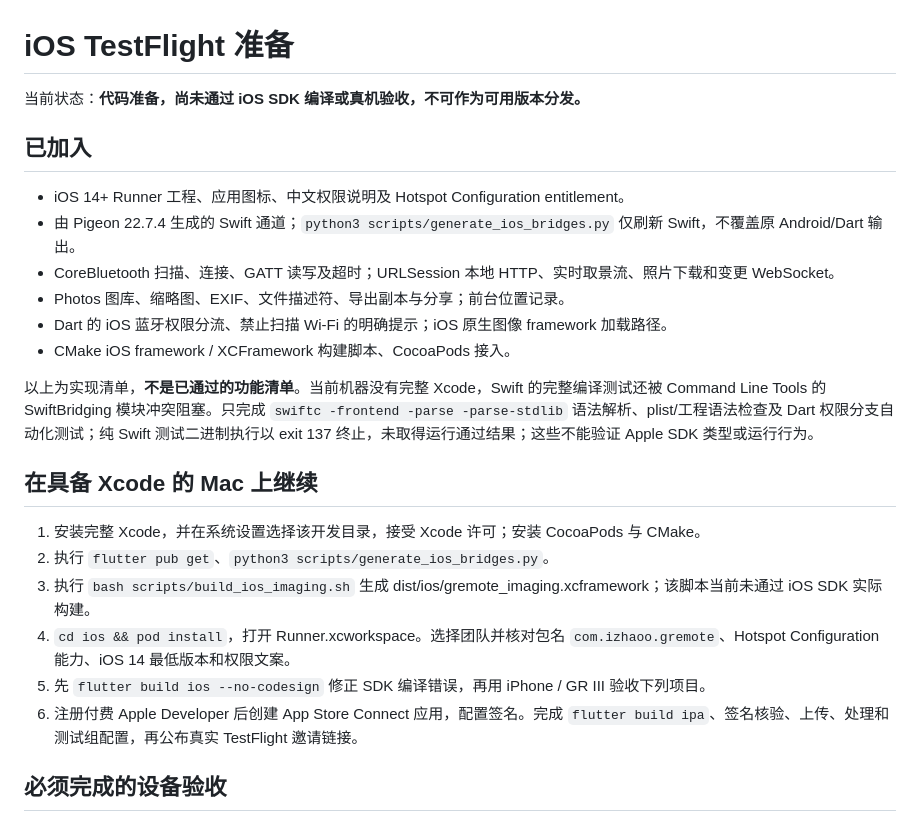
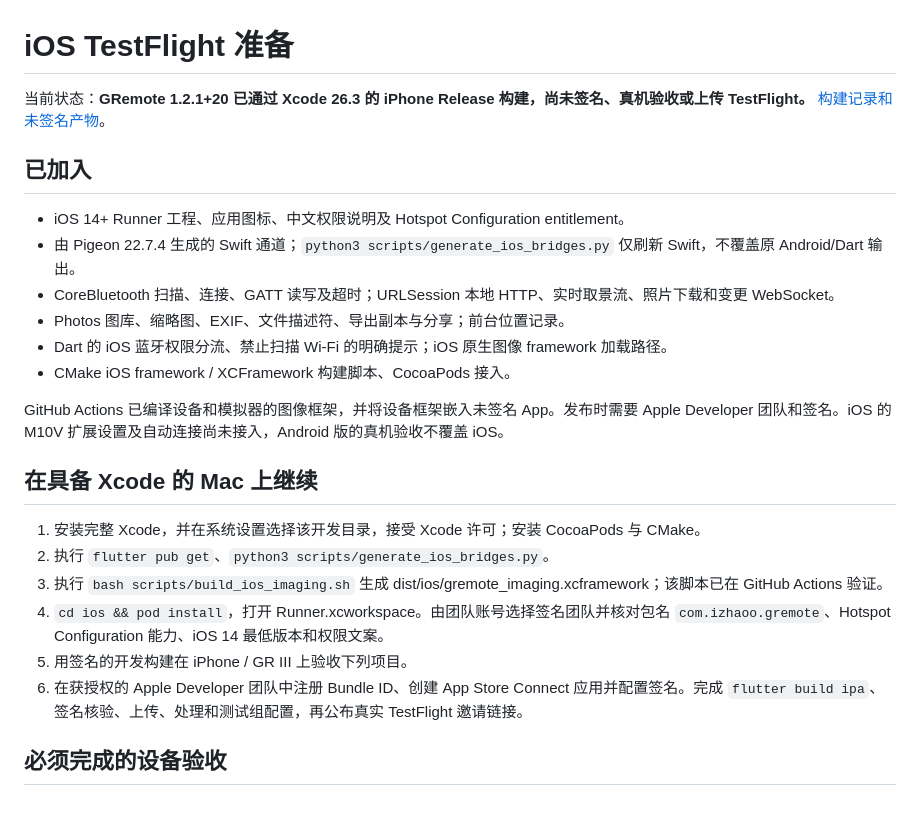
Before and after one commit to zhaoo/gremote, a Markdown page: docs/releases/ios-testflight.md, the part around the change. GitHub-like rendering.

Commit message:
docs(ios): record verified build and TestFlight handoff

```diff
--- a/docs/releases/ios-testflight.md
+++ b/docs/releases/ios-testflight.md
@@ -1,6 +1,6 @@
 # iOS TestFlight 准备
 
-当前状态：**代码准备，尚未通过 iOS SDK 编译或真机验收，不可作为可用版本分发。**
+当前状态：**GRemote 1.2.1+20 已通过 Xcode 26.3 的 iPhone Release 构建，尚未签名、真机验收或上传 TestFlight。** [构建记录和未签名产物](https://github.com/zhaoo/gremote/actions/runs/41767040247)。
 
 ## 已加入
 
@@ -11,16 +11,16 @@
 - Dart 的 iOS 蓝牙权限分流、禁止扫描 Wi-Fi 的明确提示；iOS 原生图像 framework 加载路径。
 - CMake iOS framework / XCFramework 构建脚本、CocoaPods 接入。
 
-以上为实现清单，**不是已通过的功能清单**。当前机器没有完整 Xcode，Swift 的完整编译测试还被 Command Line Tools 的 SwiftBridging 模块冲突阻塞。只完成 `swiftc -frontend -parse -parse-stdlib` 语法解析、plist/工程语法检查及 Dart 权限分支自动化测试；纯 Swift 测试二进制执行以 exit 137 终止，未取得运行通过结果；这些不能验证 Apple SDK 类型或运行行为。
+GitHub Actions 已编译设备和模拟器的图像框架，并将设备框架嵌入未签名 App。发布时需要 Apple Developer 团队和签名。iOS 的 M10V 扩展设置及自动连接尚未接入，Android 版的真机验收不覆盖 iOS。
 
 ## 在具备 Xcode 的 Mac 上继续
 
 1. 安装完整 Xcode，并在系统设置选择该开发目录，接受 Xcode 许可；安装 CocoaPods 与 CMake。
 2. 执行 `flutter pub get`、`python3 scripts/generate_ios_bridges.py`。
-3. 执行 `bash scripts/build_ios_imaging.sh` 生成 dist/ios/gremote_imaging.xcframework；该脚本当前未通过 iOS SDK 实际构建。
-4. `cd ios && pod install`，打开 Runner.xcworkspace。选择团队并核对包名 `com.izhaoo.gremote`、Hotspot Configuration 能力、iOS 14 最低版本和权限文案。
-5. 先 `flutter build ios --no-codesign` 修正 SDK 编译错误，再用 iPhone / GR III 验收下列项目。
-6. 注册付费 Apple Developer 后创建 App Store Connect 应用，配置签名。完成 `flutter build ipa`、签名核验、上传、处理和测试组配置，再公布真实 TestFlight 邀请链接。
+3. 执行 `bash scripts/build_ios_imaging.sh` 生成 dist/ios/gremote_imaging.xcframework；该脚本已在 GitHub Actions 验证。
+4. `cd ios && pod install`，打开 Runner.xcworkspace。由团队账号选择签名团队并核对包名 `com.izhaoo.gremote`、Hotspot Configuration 能力、iOS 14 最低版本和权限文案。
+5. 用签名的开发构建在 iPhone / GR III 上验收下列项目。
+6. 在获授权的 Apple Developer 团队中注册 Bundle ID、创建 App Store Connect 应用并配置签名。完成 `flutter build ipa`、签名核验、上传、处理和测试组配置，再公布真实 TestFlight 邀请链接。
 
 ## 必须完成的设备验收
 
```
